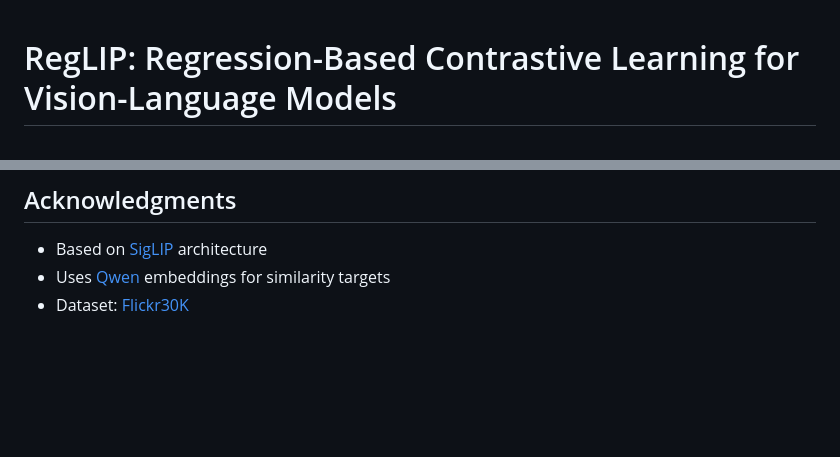
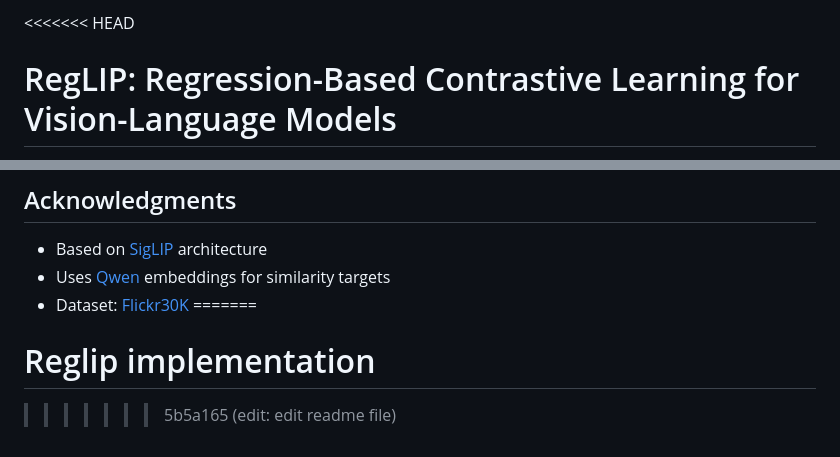
Before and after one commit to Mahmoud-ghareeb/Reglip, a Markdown page: README.md, 2 parts joined by grey strips. Rendered like a GitHub page; blank space fills up the shorter version.

Commit message:
edit: edit readme file

```diff
--- a/README.md
+++ b/README.md
@@ -1,3 +1,4 @@
+<<<<<<< HEAD
 # RegLIP: Regression-Based Contrastive Learning for Vision-Language Models
 
 A research project exploring regression-based contrastive learning as an alternative to binary contrastive learning in vision-language models.
@@ -308,3 +309,6 @@ If you use this code in your research, please cite:
 - Based on [SigLIP](https://arxiv.org/abs/2303.15343) architecture
 - Uses [Qwen](https://github.com/QwenLM/Qwen) embeddings for similarity targets
 - Dataset: [Flickr30K](https://shannon.cs.illinois.edu/DenotationGraph/)
+=======
+# Reglip implementation
+>>>>>>> 5b5a165 (edit: edit readme file)
```
